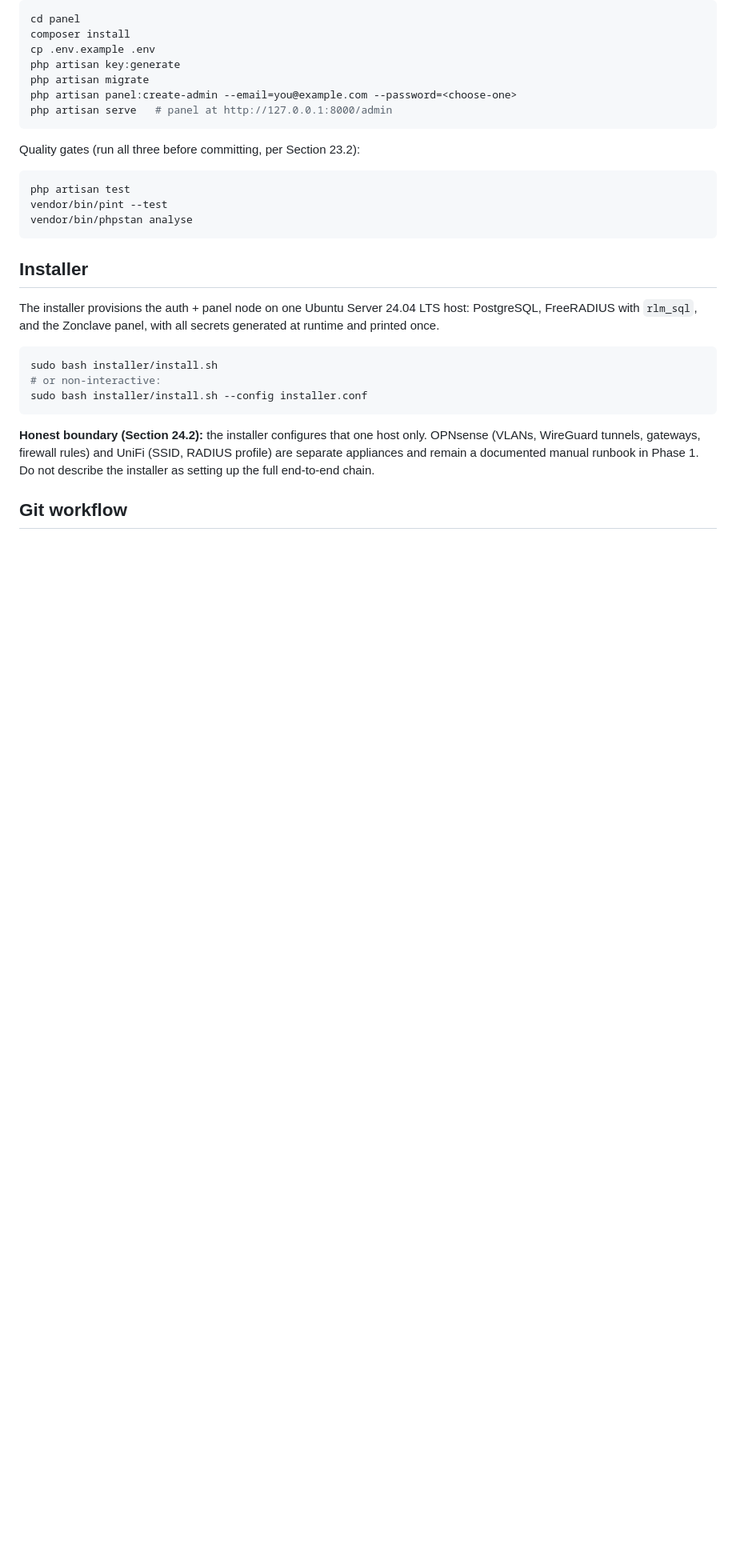
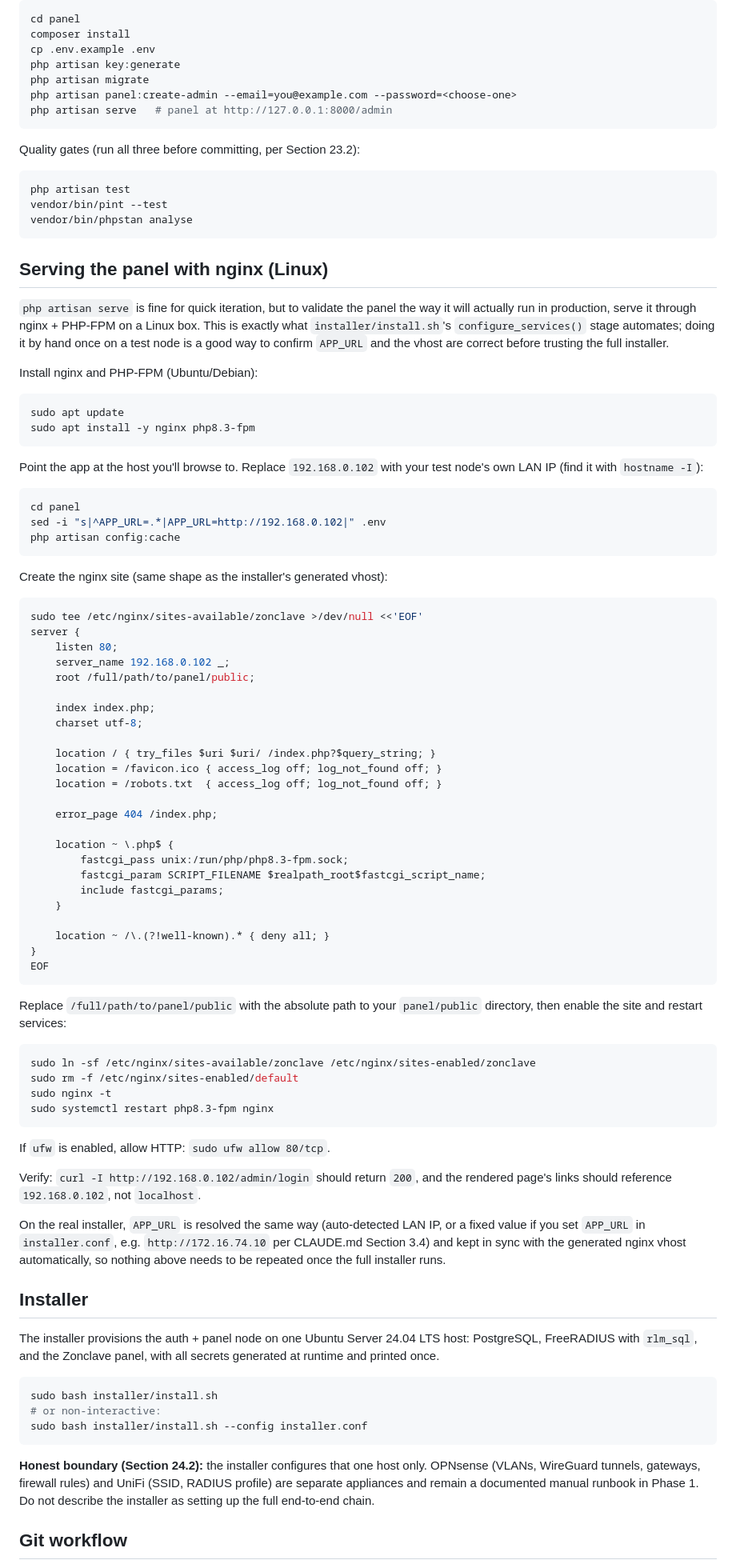
Before and after one commit to Zilleali/Zonclave, a Markdown page: README.md, the part around the change. Shown at 80% size. GitHub-like rendering; blank space fills up the shorter version.

Commit message:
docs: README section for serving the panel via nginx on a Linux test node

````diff
--- a/README.md
+++ b/README.md
@@ -59,6 +59,69 @@ vendor/bin/pint --test
 vendor/bin/phpstan analyse
 ```
 
+## Serving the panel with nginx (Linux)
+
+`php artisan serve` is fine for quick iteration, but to validate the panel the way it will actually run in production, serve it through nginx + PHP-FPM on a Linux box. This is exactly what `installer/install.sh`'s `configure_services()` stage automates; doing it by hand once on a test node is a good way to confirm `APP_URL` and the vhost are correct before trusting the full installer.
+
+Install nginx and PHP-FPM (Ubuntu/Debian):
+
+```sh
+sudo apt update
+sudo apt install -y nginx php8.3-fpm
+```
+
+Point the app at the host you'll browse to. Replace `192.168.0.102` with your test node's own LAN IP (find it with `hostname -I`):
+
+```sh
+cd panel
+sed -i "s|^APP_URL=.*|APP_URL=http://192.168.0.102|" .env
+php artisan config:cache
+```
+
+Create the nginx site (same shape as the installer's generated vhost):
+
+```sh
+sudo tee /etc/nginx/sites-available/zonclave >/dev/null <<'EOF'
+server {
+    listen 80;
+    server_name 192.168.0.102 _;
+    root /full/path/to/panel/public;
+
+    index index.php;
+    charset utf-8;
+
+    location / { try_files $uri $uri/ /index.php?$query_string; }
+    location = /favicon.ico { access_log off; log_not_found off; }
+    location = /robots.txt  { access_log off; log_not_found off; }
+
+    error_page 404 /index.php;
+
+    location ~ \.php$ {
+        fastcgi_pass unix:/run/php/php8.3-fpm.sock;
+        fastcgi_param SCRIPT_FILENAME $realpath_root$fastcgi_script_name;
+        include fastcgi_params;
+    }
+
+    location ~ /\.(?!well-known).* { deny all; }
+}
+EOF
+```
+
+Replace `/full/path/to/panel/public` with the absolute path to your `panel/public` directory, then enable the site and restart services:
+
+```sh
+sudo ln -sf /etc/nginx/sites-available/zonclave /etc/nginx/sites-enabled/zonclave
+sudo rm -f /etc/nginx/sites-enabled/default
+sudo nginx -t
+sudo systemctl restart php8.3-fpm nginx
+```
+
+If `ufw` is enabled, allow HTTP: `sudo ufw allow 80/tcp`.
+
+Verify: `curl -I http://192.168.0.102/admin/login` should return `200`, and the rendered page's links should reference `192.168.0.102`, not `localhost`.
+
+On the real installer, `APP_URL` is resolved the same way (auto-detected LAN IP, or a fixed value if you set `APP_URL` in `installer.conf`, e.g. `http://172.16.74.10` per CLAUDE.md Section 3.4) and kept in sync with the generated nginx vhost automatically, so nothing above needs to be repeated once the full installer runs.
+
 ## Installer
 
 The installer provisions the auth + panel node on one Ubuntu Server 24.04 LTS host: PostgreSQL, FreeRADIUS with `rlm_sql`, and the Zonclave panel, with all secrets generated at runtime and printed once.
````
